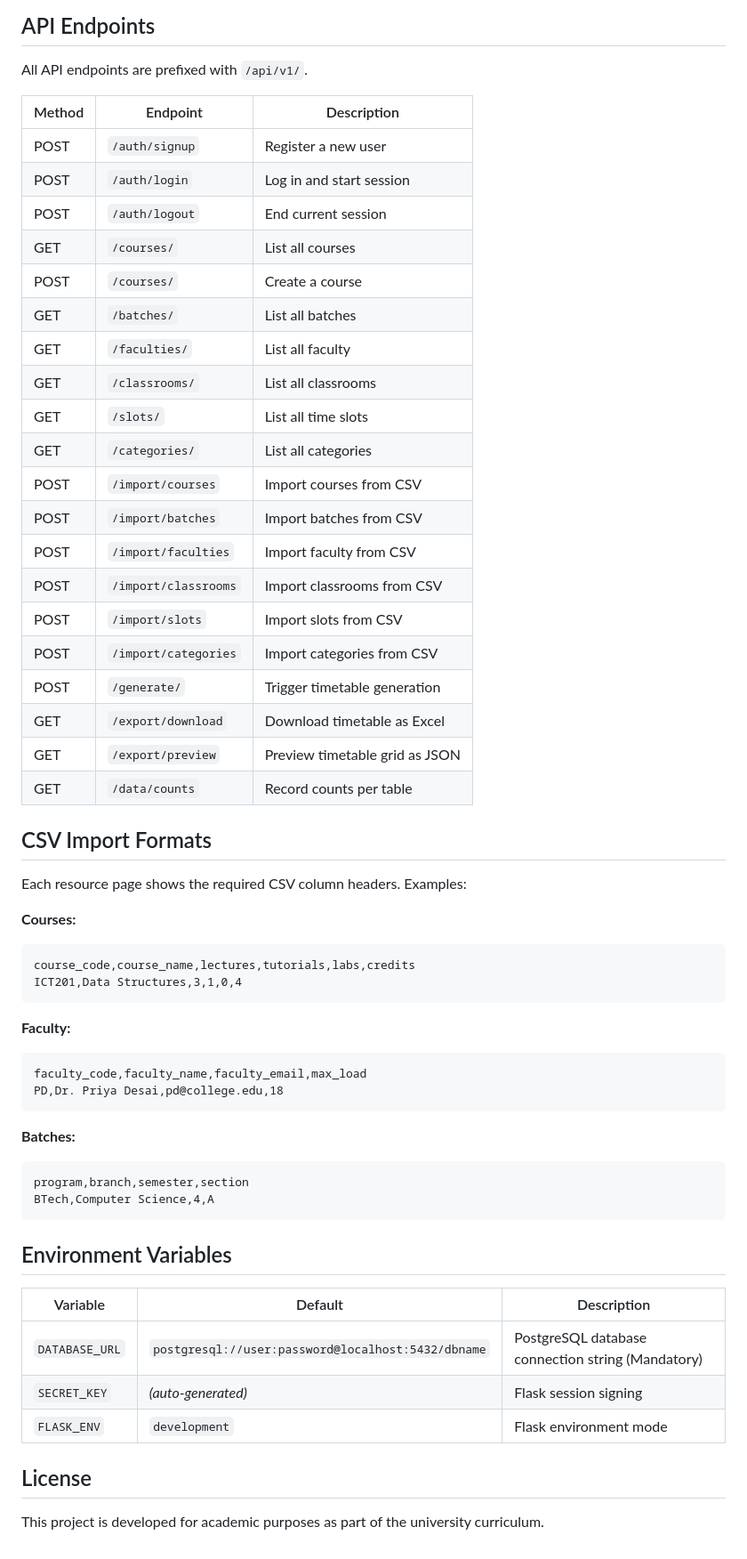
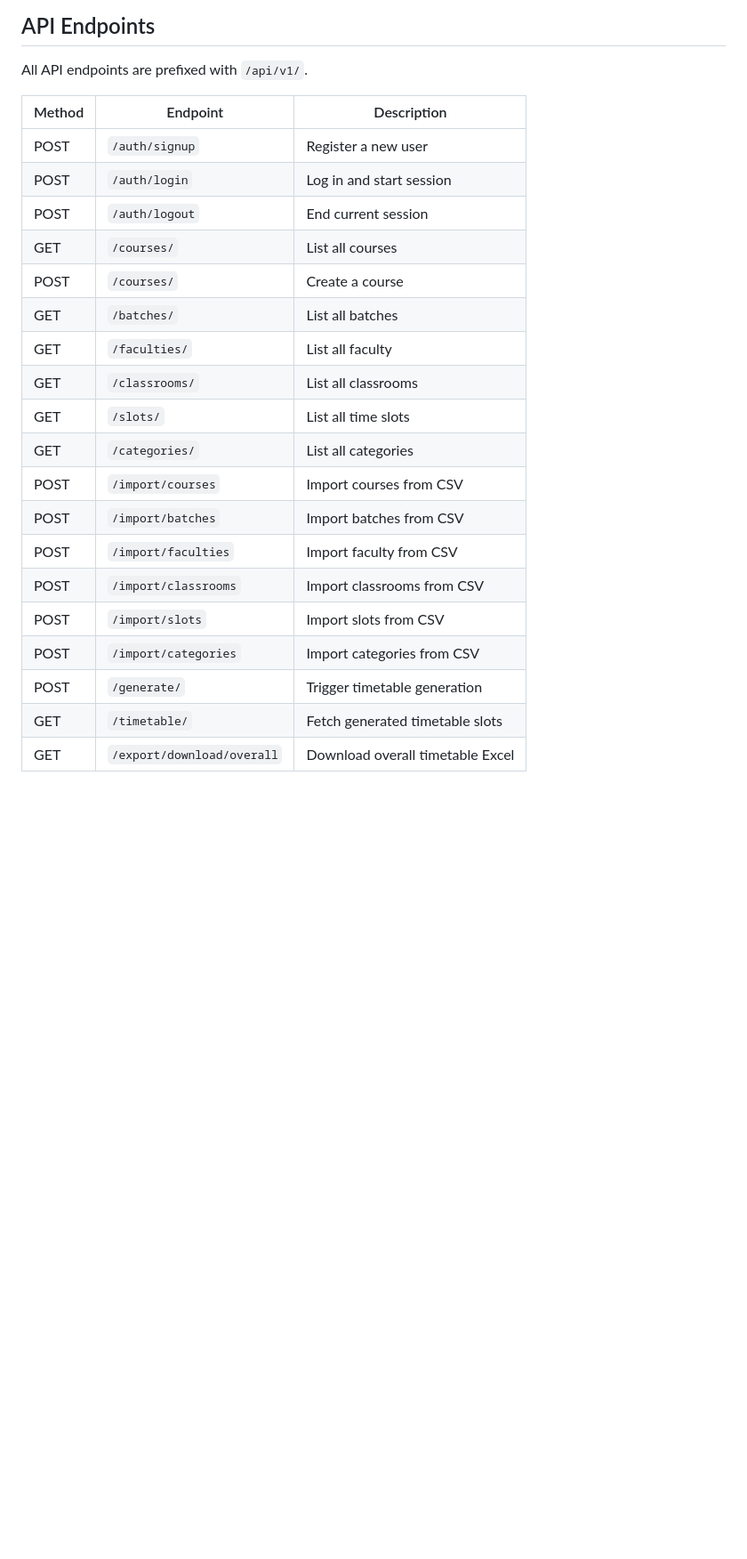
Before and after one commit to jsgill0801/time-table-generator, a Markdown page: README.md, the part around one of its changes. Shown at 89% size. Rendered like a GitHub page; blank space fills up the shorter version.

````diff
--- a/README.md
+++ b/README.md
@@ -109,59 +112,24 @@ time-table-generator/
 
 All API endpoints are prefixed with `/api/v1/`.
 
-| Method | Endpoint                | Description                     |
-|--------|-------------------------|---------------------------------|
-| POST   | `/auth/signup`          | Register a new user             |
-| POST   | `/auth/login`           | Log in and start session        |
-| POST   | `/auth/logout`          | End current session             |
-| GET    | `/courses/`             | List all courses                |
-| POST   | `/courses/`             | Create a course                 |
-| GET    | `/batches/`             | List all batches                |
-| GET    | `/faculties/`           | List all faculty                |
-| GET    | `/classrooms/`          | List all classrooms             |
-| GET    | `/slots/`               | List all time slots             |
-| GET    | `/categories/`          | List all categories             |
-| POST   | `/import/courses`       | Import courses from CSV         |
-| POST   | `/import/batches`       | Import batches from CSV         |
-| POST   | `/import/faculties`     | Import faculty from CSV         |
-| POST   | `/import/classrooms`    | Import classrooms from CSV      |
-| POST   | `/import/slots`         | Import slots from CSV           |
-| POST   | `/import/categories`    | Import categories from CSV      |
-| POST   | `/generate/`            | Trigger timetable generation    |
-| GET    | `/export/download`      | Download timetable as Excel     |
-| GET    | `/export/preview`       | Preview timetable grid as JSON  |
-| GET    | `/data/counts`          | Record counts per table         |
-
-## CSV Import Formats
-
-Each resource page shows the required CSV column headers. Examples:
-
-**Courses:**
-```csv
-course_code,course_name,lectures,tutorials,labs,credits
-ICT201,Data Structures,3,1,0,4
-```
-
-**Faculty:**
-```csv
-faculty_code,faculty_name,faculty_email,max_load
-PD,Dr. Priya Desai,pd@college.edu,18
-```
-
-**Batches:**
-```csv
-program,branch,semester,section
-BTech,Computer Science,4,A
-```
-
-## Environment Variables
-
-| Variable       | Default                                | Description            |
-|----------------|----------------------------------------|------------------------|
-| `DATABASE_URL` | `postgresql://user:password@localhost:5432/dbname` | PostgreSQL database connection string (Mandatory) |
-| `SECRET_KEY`   | *(auto-generated)*                     | Flask session signing  |
-| `FLASK_ENV`    | `development`                          | Flask environment mode |
-
-## License
-
-This project is developed for academic purposes as part of the university curriculum.
+| Method | Endpoint | Description |
+|--------|----------|-------------|
+| POST | `/auth/signup` | Register a new user |
+| POST | `/auth/login` | Log in and start session |
+| POST | `/auth/logout` | End current session |
+| GET | `/courses/` | List all courses |
+| POST | `/courses/` | Create a course |
+| GET | `/batches/` | List all batches |
+| GET | `/faculties/` | List all faculty |
+| GET | `/classrooms/` | List all classrooms |
+| GET | `/slots/` | List all time slots |
+| GET | `/categories/` | List all categories |
+| POST | `/import/courses` | Import courses from CSV |
+| POST | `/import/batches` | Import batches from CSV |
+| POST | `/import/faculties` | Import faculty from CSV |
+| POST | `/import/classrooms`| Import classrooms from CSV |
+| POST | `/import/slots` | Import slots from CSV |
+| POST | `/import/categories`| Import categories from CSV |
+| POST | `/generate/` | Trigger timetable generation |
+| GET | `/timetable/` | Fetch generated timetable slots |
+| GET | `/export/download/overall` | Download overall timetable Excel |
````
Also changed, not shown: other parts of README.md (+83 -80 lines).
